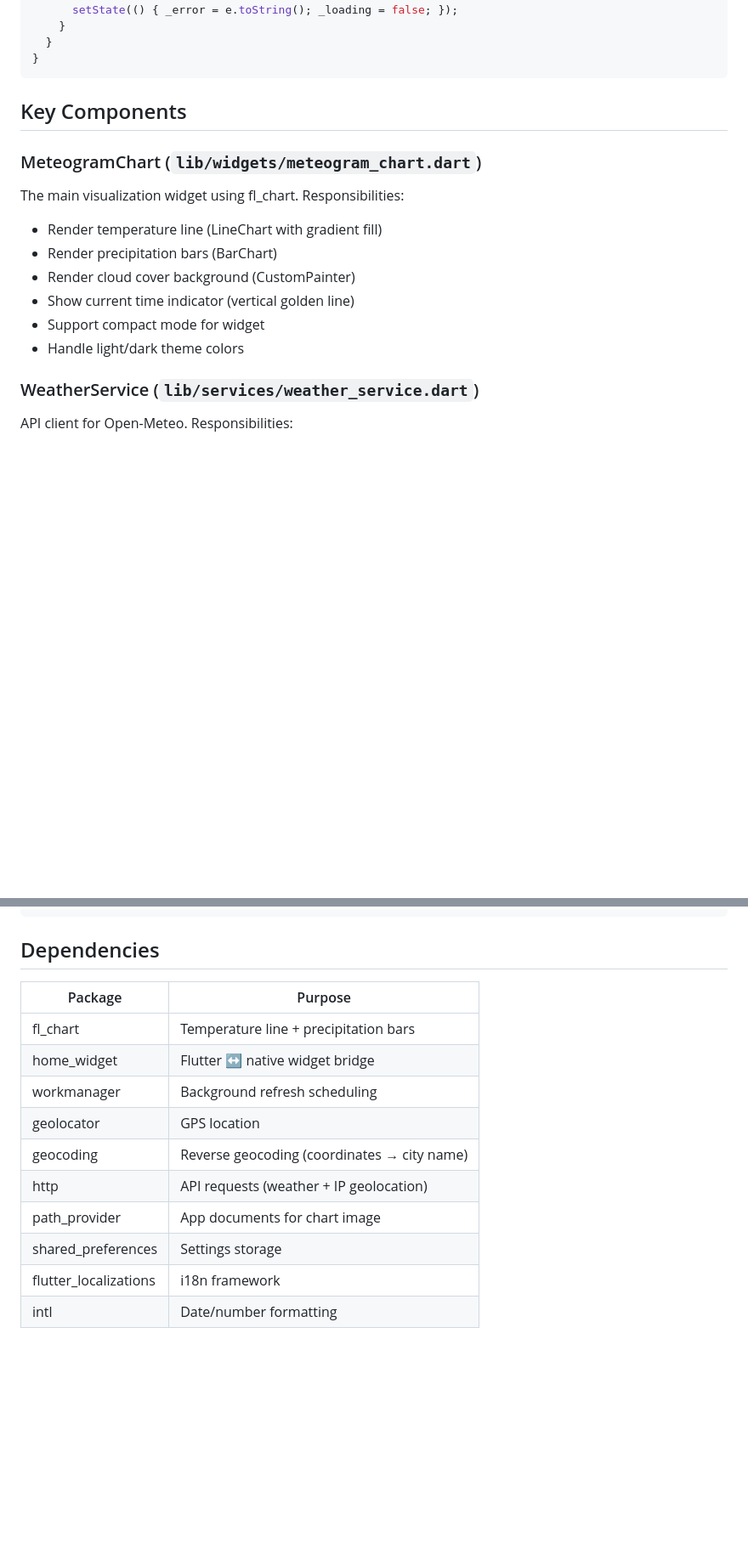
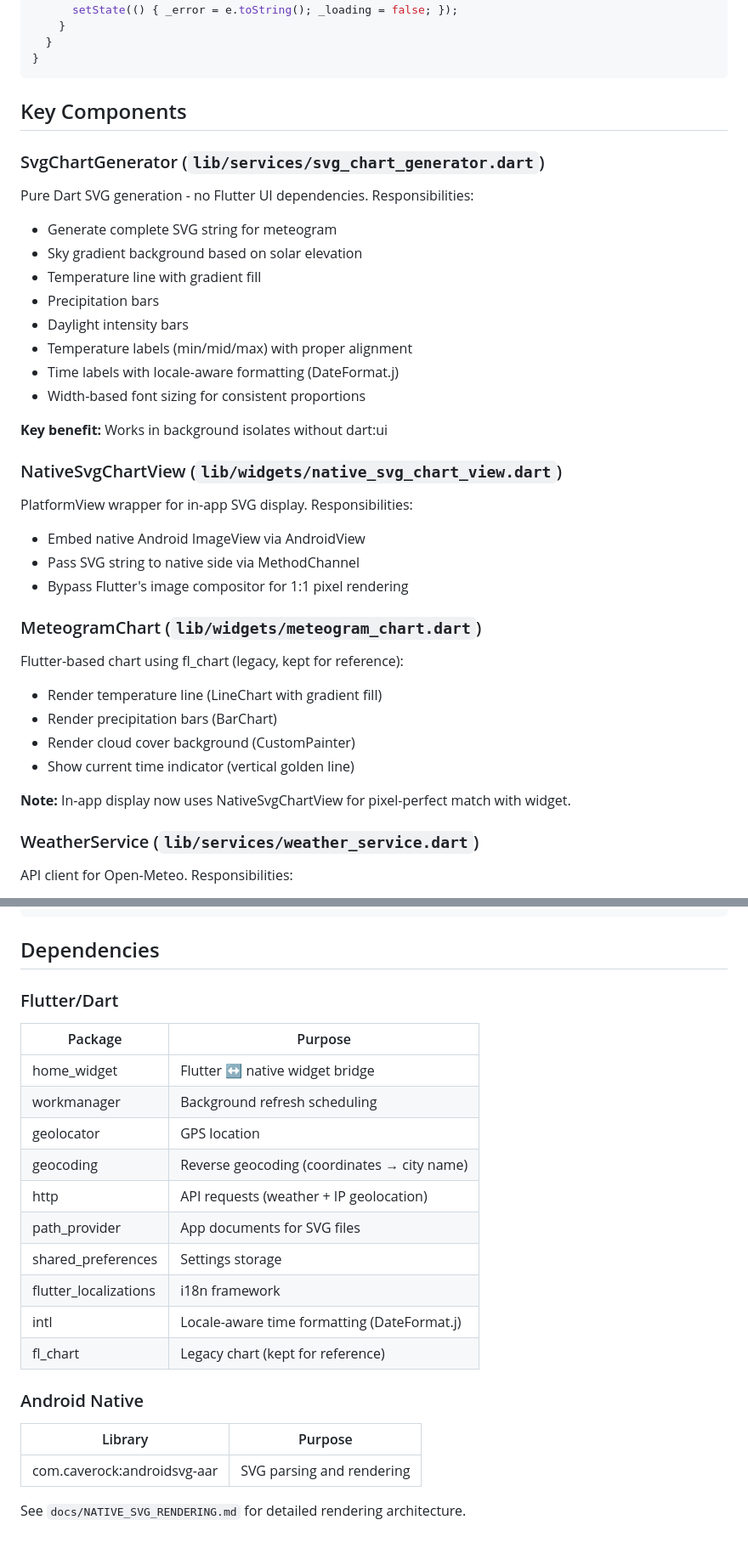
Before and after one commit to timbortnik/widget, a Markdown page: docs/ai/architecture.md, 2 parts joined by grey strips. Shown at 85% size. Drawn GitHub-style; blank space fills up the shorter version.

```diff
--- a/docs/ai/architecture.md
+++ b/docs/ai/architecture.md
@@ -66,14 +70,33 @@ class _HomeScreenState extends State<HomeScreen> {
 
 ## Key Components
 
+### SvgChartGenerator (`lib/services/svg_chart_generator.dart`)
+Pure Dart SVG generation - no Flutter UI dependencies. Responsibilities:
+- Generate complete SVG string for meteogram
+- Sky gradient background based on solar elevation
+- Temperature line with gradient fill
+- Precipitation bars
+- Daylight intensity bars
+- Temperature labels (min/mid/max) with proper alignment
+- Time labels with locale-aware formatting (DateFormat.j)
+- Width-based font sizing for consistent proportions
+
+**Key benefit:** Works in background isolates without dart:ui
+
+### NativeSvgChartView (`lib/widgets/native_svg_chart_view.dart`)
+PlatformView wrapper for in-app SVG display. Responsibilities:
+- Embed native Android ImageView via AndroidView
+- Pass SVG string to native side via MethodChannel
+- Bypass Flutter's image compositor for 1:1 pixel rendering
+
 ### MeteogramChart (`lib/widgets/meteogram_chart.dart`)
-The main visualization widget using fl_chart. Responsibilities:
+Flutter-based chart using fl_chart (legacy, kept for reference):
 - Render temperature line (LineChart with gradient fill)
 - Render precipitation bars (BarChart)
 - Render cloud cover background (CustomPainter)
 - Show current time indicator (vertical golden line)
-- Support compact mode for widget
-- Handle light/dark theme colors
+
+**Note:** In-app display now uses NativeSvgChartView for pixel-perfect match with widget.
 
 ### WeatherService (`lib/services/weather_service.dart`)
 API client for Open-Meteo. Responsibilities:
@@ -193,15 +229,23 @@ catch (e) {
 
 ## Dependencies
 
+### Flutter/Dart
 | Package | Purpose |
 |---------|---------|
-| fl_chart | Temperature line + precipitation bars |
 | home_widget | Flutter ↔ native widget bridge |
 | workmanager | Background refresh scheduling |
 | geolocator | GPS location |
 | geocoding | Reverse geocoding (coordinates → city name) |
 | http | API requests (weather + IP geolocation) |
-| path_provider | App documents for chart image |
+| path_provider | App documents for SVG files |
 | shared_preferences | Settings storage |
 | flutter_localizations | i18n framework |
-| intl | Date/number formatting |
+| intl | Locale-aware time formatting (DateFormat.j) |
+| fl_chart | Legacy chart (kept for reference) |
+
+### Android Native
+| Library | Purpose |
+|---------|---------|
+| com.caverock:androidsvg-aar | SVG parsing and rendering |
+
+See `docs/NATIVE_SVG_RENDERING.md` for detailed rendering architecture.
```
Also changed, not shown: other parts of docs/ai/architecture.md (+31 -14 lines), docs/ai/widget.md (+90 -77 lines).
